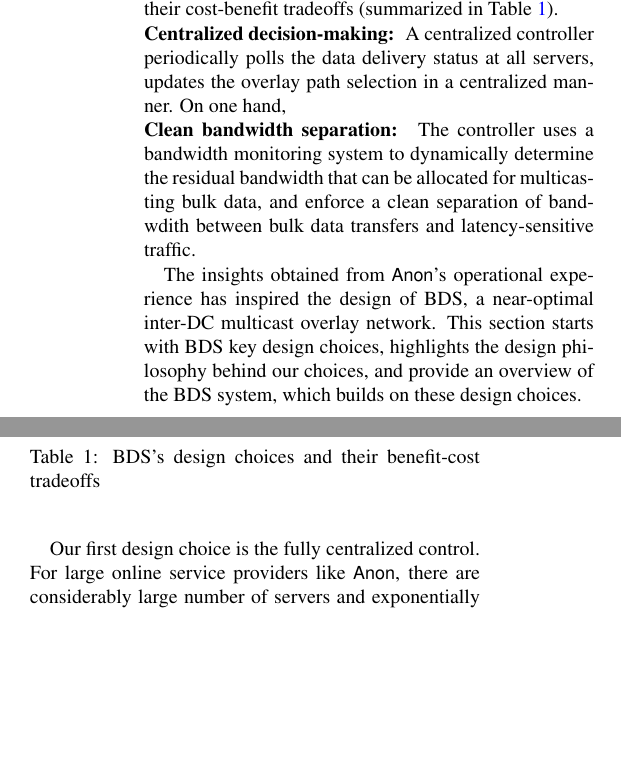
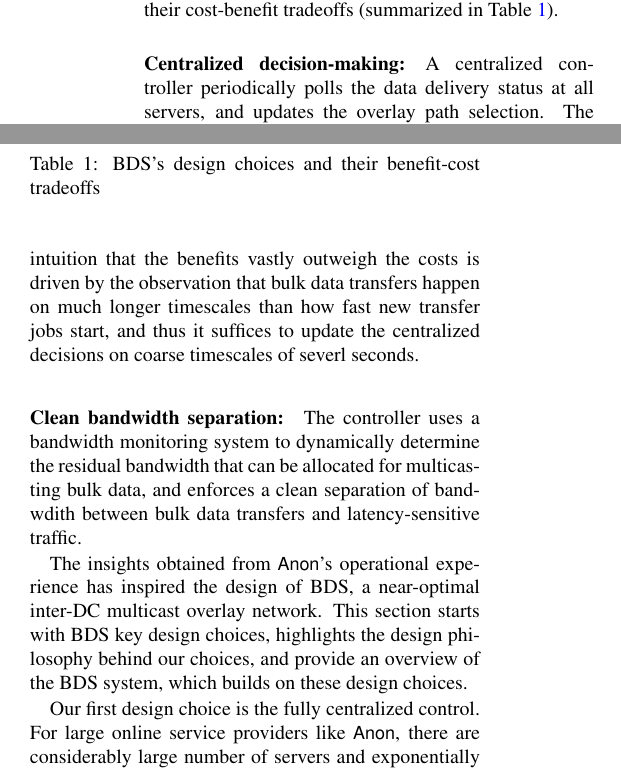
Before and after one commit to zycsmile/BDS, a LaTeX paper (main-BDS.tex, which reads overview_junchen.tex): two parts of the columns of page 3 of 9, joined at a grey line, cut so that both start at the same text, the shorter picture padded with empty space. Compiled offline with pdfLaTeX; a LaTeX package or settings file that is missing is left out.

Commit message:
temp commit on sec 3

```diff
--- a/overview_junchen.tex
+++ b/overview_junchen.tex
@@ -15,8 +15,7 @@ their cost-benefit tradeoffs
 %\begin{itemize}
 
 %\item {\bf Centralized decision-making:}
-\mypara{Centralized decision-making}
+\paragraph{Centralized decision-making:}
 A centralized controller periodically polls the data delivery
-status at all servers, updates the overlay path selection in a
-centralized manner.
-On one hand,
+status at all servers, and updates the overlay path selection.
+The benefits of centralized decision-making are
@@ -23,11 +36,17 @@ On one hand,
+Nonetheless, our intuition that the benefits vastly outweigh the
+costs is driven by the observation that bulk data transfers
+happen on much longer timescales than how fast new transfer jobs
+start, and thus it suffices to update the centralized decisions
+on coarse timescales of severl seconds.
 
 %\item {\bf Clean bandwidth separation:}
-\mypara{Clean bandwidth separation}
+\paragraph{Clean bandwidth separation:}
 The controller uses a bandwidth monitoring system to dynamically
 determine the residual bandwidth that can be allocated for
-multicasting bulk data, and enforce a clean separation of
+multicasting bulk data, and enforces a clean separation of
 bandwdith between bulk data transfers and latency-sensitive
 traffic.
+
 
 %\end{itemize}
 
```
Also changed, not shown: intro.tex (+3 -2 lines), memo.tex (added, +4 -0 lines), overview_junchen.tex (14 more changed lines).
